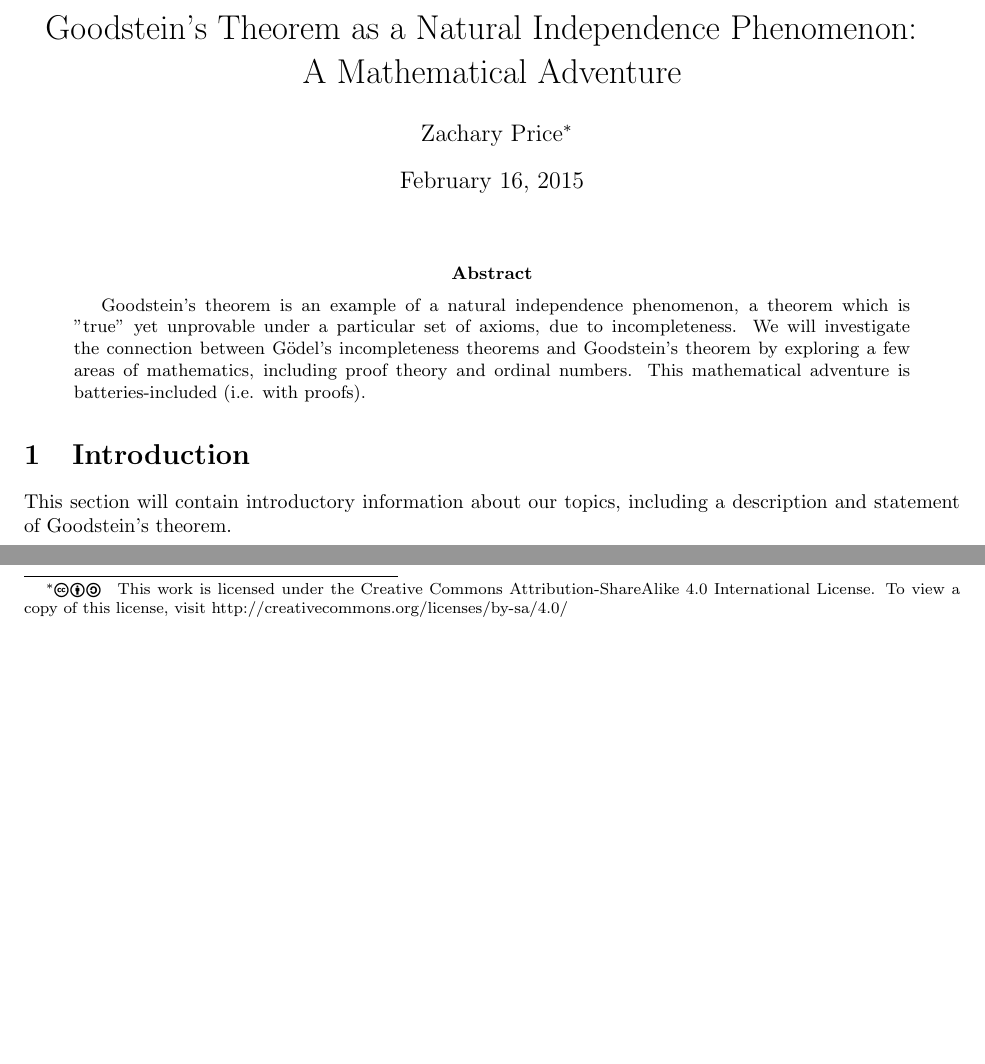
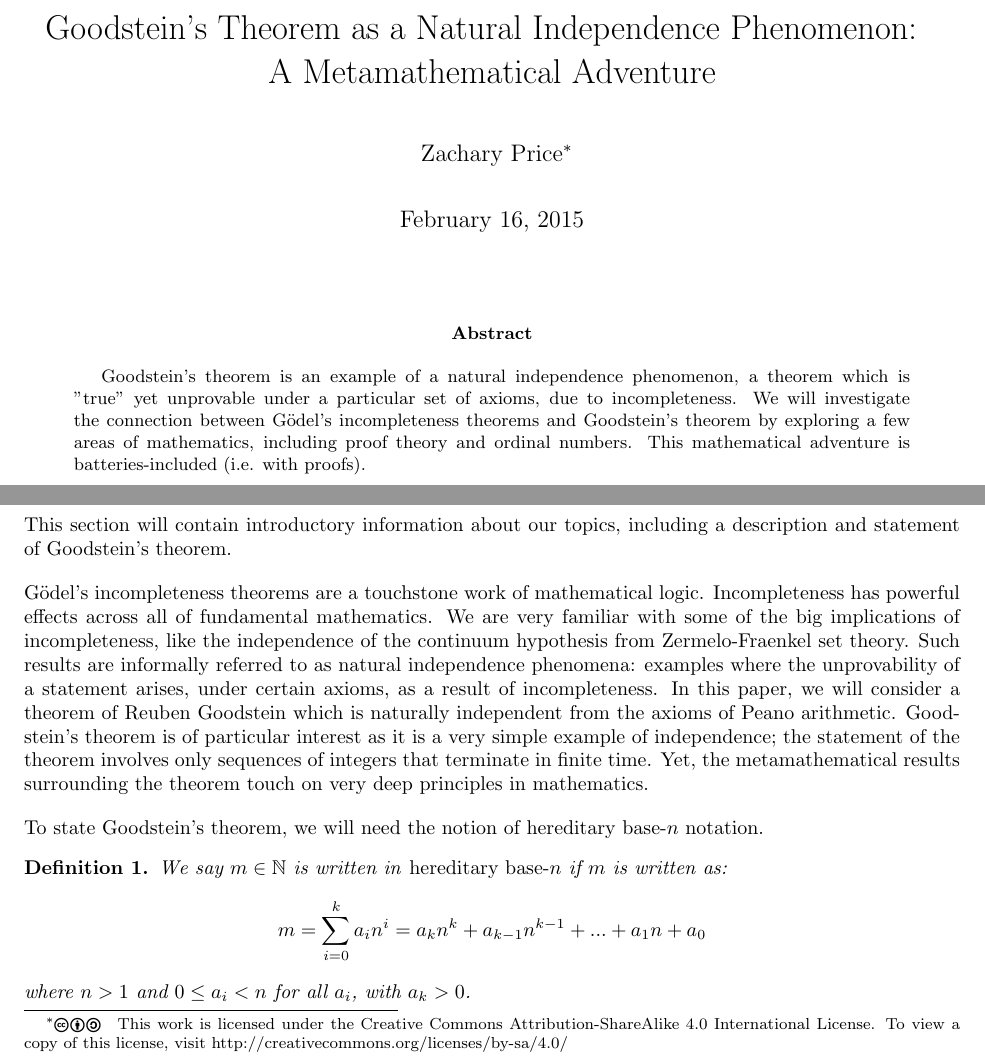
Before and after one commit to zaprice/GoodsteinSequence, a LaTeX paper (Goodstein.tex): two parts of page 1 of 2 before the commit and two parts of page 1 of 3 after it, joined at a grey line, cut so that both start at the same text, the shorter picture padded with empty space. Compiled offline with pdfLaTeX.

Commit message:
Started introduction.
Conflicts:
	Goodstein.pdf

```diff
--- a/Goodstein.tex
+++ b/Goodstein.tex
@@ -9,19 +9,20 @@
 \usepackage{ccicons}
 
 \setlength{\parindent}{0in}
+\setlength{\parskip}{1em}
 
 \newcommand{\Z}{\mathbb{Z}}
 \newcommand{\N}{\mathbb{N}}
 \newcommand{\R}{\mathbb{R}}
+\newcommand{\epz}{\varepsilon_0}
 
-\title{Goodstein's Theorem as a Natural Independence Phenomenon:\newline A Mathematical Adventure}
+\title{Goodstein's Theorem as a Natural Independence Phenomenon:\newline A Metamathematical Adventure}
 \author{Zachary Price\footnote {
 \ccbysa \indent This work is licensed under the Creative Commons Attribution-ShareAlike 4.0 International License. To view a copy of this license, visit http://creativecommons.org/licenses/by-sa/4.0/
 }}
 
 \begin{document}
 \maketitle
-%\thispagestyle{fancy}
 
 \newtheorem{define}{Definition}
 \newtheorem{thm}{Theorem}
@@ -37,6 +38,21 @@ This mathematical adventure is batteries-included (i.e. with proofs).
 \section{Introduction}
 This section will contain introductory information about our topics, including a description and statement of Goodstein's theorem.
 
+G{\"o}del's incompleteness theorems are a touchstone work of mathematical logic. Incompleteness has powerful effects across all of fundamental mathematics.
+We are very familiar with some of the big implications of incompleteness, like the independence of the continuum hypothesis from Zermelo-Fraenkel set theory.
+Such results are informally referred to as natural independence phenomena: examples where the unprovability of a statement arises, under certain axioms, as a result of incompleteness.
+In this paper, we will consider a theorem of Reuben Goodstein which is naturally independent from the axioms of Peano arithmetic.
+Goodstein's theorem is of particular interest as it is a very simple example of independence; the statement of the theorem involves only sequences of integers that terminate in finite time.
+Yet, the metamathematical results surrounding the theorem touch on very deep principles in mathematics.
+
+To state Goodstein's theorem, we will need the notion of hereditary base-$n$ notation.
+
+\begin{define}
+We say $m\in\N$ is written in \emph{hereditary base-$n$} if $m$ is written as:
+$$m = \sum_{i=0}^{k} a_in^i = a_kn^k + a_{k-1}n^{k-1} + ... + a_1n + a_0$$
+where $n>1$ and $0\leq a_i < n$	for all $a_i$, with $a_k>0$.
+\end{define}
+
 \section{Ordinal Numbers}
 This section will contain an introduction to ordinal numbers and ordinal arithmetic; these techniques are necessary to prove Goodstein's theorem in ZFC.
 
```
Also changed, not shown: README.md, Goodstein.tex (2 more changed lines).
